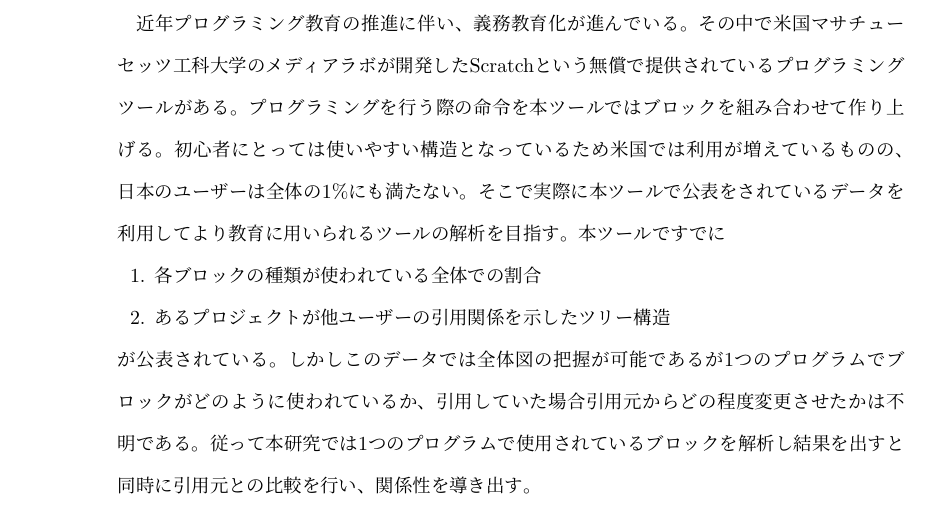
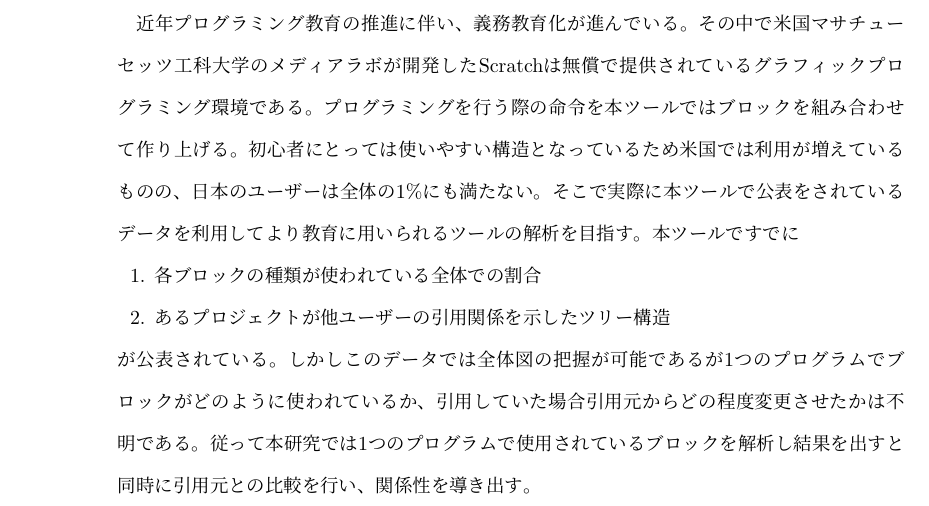
Before and after one commit to shiomi0929/gradproj, a LaTeX thesis (thesis/gradthesis.tex): part of page 2 of 17, cut so that both start at the same text. Compiled offline with pLaTeX and dvipdfmx; a LaTeX package or settings file that is missing is left out.

Commit message:
概要完成

```diff
--- a/thesis/gradthesis.tex
+++ b/thesis/gradthesis.tex
@@ -62,7 +62,7 @@
 
 \frontmatter
 \begin{abstract} %論文要旨
-近年プログラミング教育の推進に伴い、義務教育化が進んでいる。その中で米国マサチューセッツ工科大学のメディアラボが開発したScratchという無償で提供されているプログラミングツールがある。プログラミングを行う際の命令を本ツールではブロックを組み合わせて作り上げる。初心者にとっては使いやすい構造となっているため米国では利用が増えているものの、日本のユーザーは全体の1\%にも満たない。そこで実際に本ツールで公表をされているデータを利用してより教育に用いられるツールの解析を目指す。
+近年プログラミング教育の推進に伴い、義務教育化が進んでいる。その中で米国マサチューセッツ工科大学のメディアラボが開発したScratchは無償で提供されているグラフィックプログラミング環境である。プログラミングを行う際の命令を本ツールではブロックを組み合わせて作り上げる。初心者にとっては使いやすい構造となっているため米国では利用が増えているものの、日本のユーザーは全体の1\%にも満たない。そこで実際に本ツールで公表をされているデータを利用してより教育に用いられるツールの解析を目指す。
 本ツールですでに
 \begin{enumerate}
   \item 各ブロックの種類が使われている全体での割合
```
